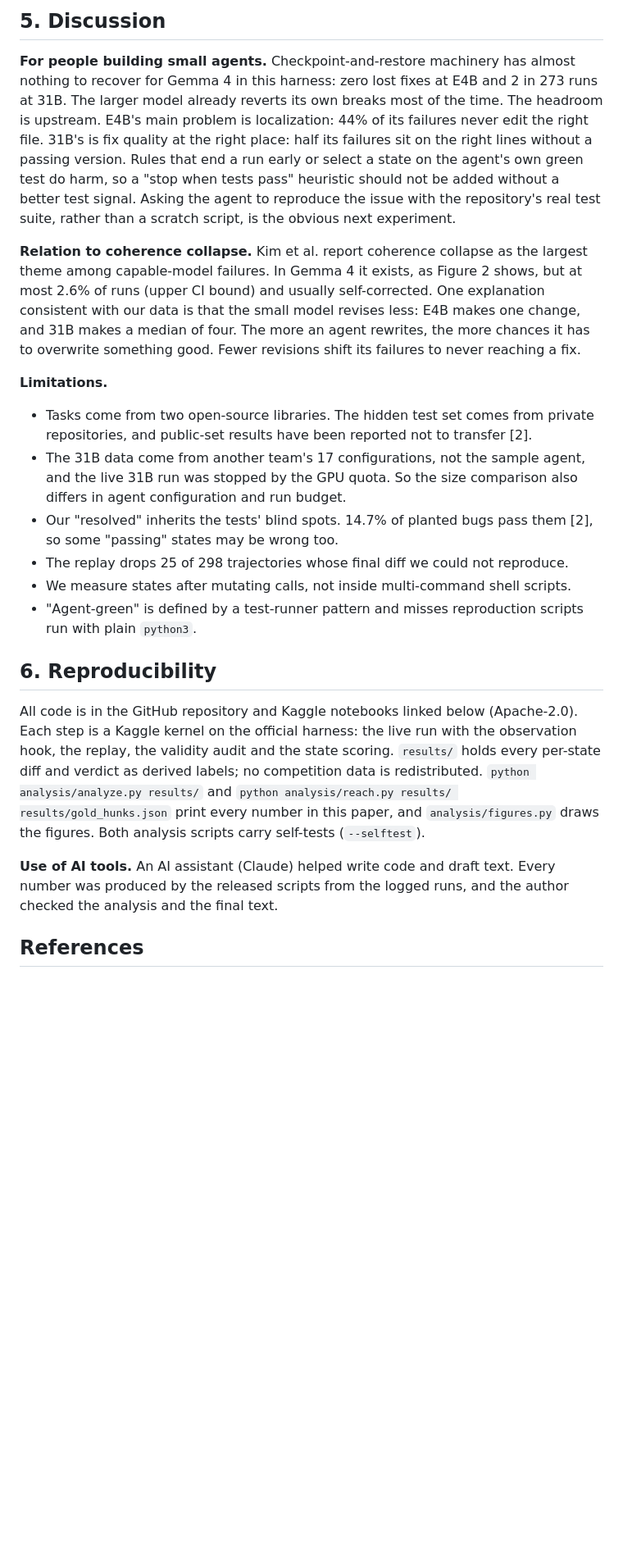
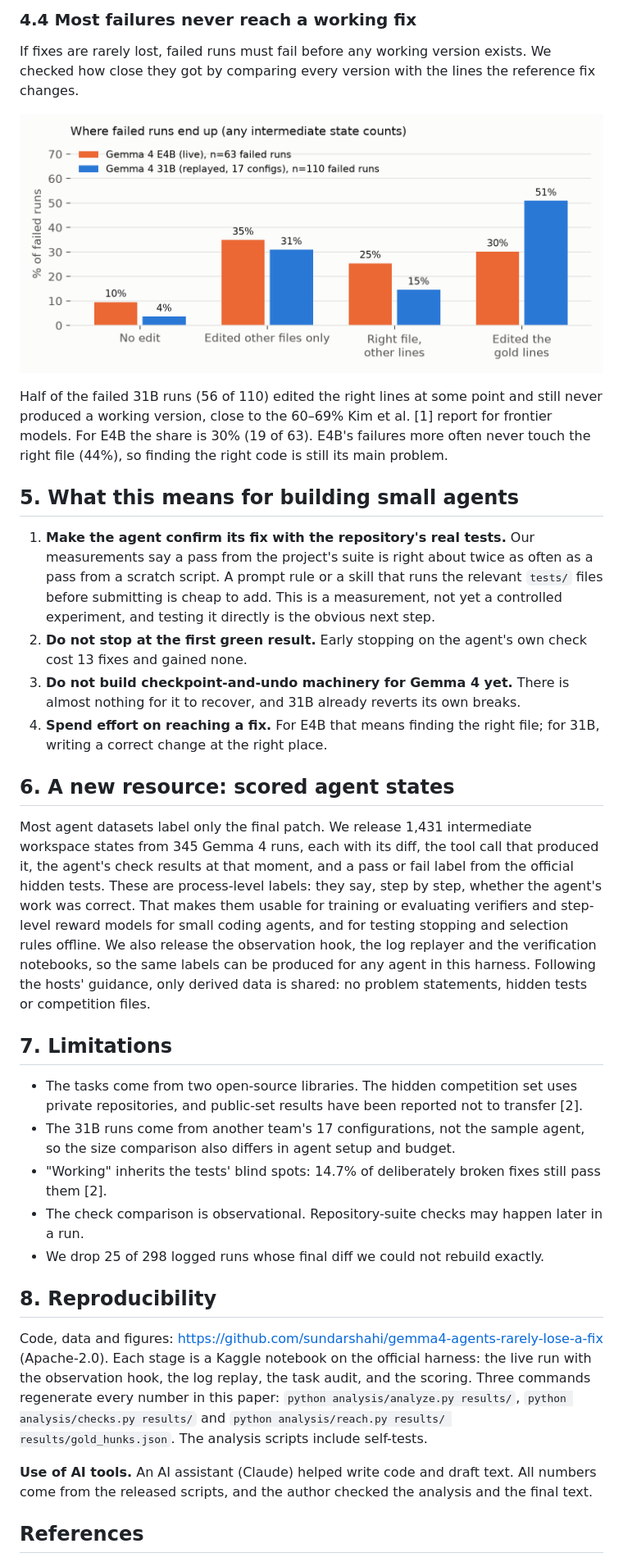
Before and after one commit to sundarshahi/gemma4-agents-rarely-lose-a-fix, a Markdown page: paper/writeup.md, the part around one of its changes. Shown at 82% size. GitHub-like rendering; blank space fills up the shorter version.

```diff
--- a/paper/writeup.md
+++ b/paper/writeup.md
@@ -110,24 +108,36 @@ If fixes are rarely lost, failed runs must fail before any correct state exists.
 
-## 5. Discussion
+### 4.4 Most failures never reach a working fix
 
-**For people building small agents.** Checkpoint-and-restore machinery has almost nothing to recover for Gemma 4 in this harness: zero lost fixes at E4B and 2 in 273 runs at 31B. The larger model already reverts its own breaks most of the time. The headroom is upstream. E4B's main problem is localization: 44% of its failures never edit the right file. 31B's is fix quality at the right place: half its failures sit on the right lines without a passing version. Rules that end a run early or select a state on the agent's own green test do harm, so a "stop when tests pass" heuristic should not be added without a better test signal. Asking the agent to reproduce the issue with the repository's real test suite, rather than a scratch script, is the obvious next experiment.
+If fixes are rarely lost, failed runs must fail before any working version exists. We checked how close they got by comparing every version with the lines the reference fix changes.
 
-**Relation to coherence collapse.** Kim et al. report coherence collapse as the largest theme among capable-model failures. In Gemma 4 it exists, as Figure 2 shows, but at most 2.6% of runs (upper CI bound) and usually self-corrected. One explanation consistent with our data is that the small model revises less: E4B makes one change, and 31B makes a median of four. The more an agent rewrites, the more chances it has to overwrite something good. Fewer revisions shift its failures to never reaching a fix.
+![Figure 3: where failed runs end up](https://raw.githubusercontent.com/sundarshahi/gemma4-agents-rarely-lose-a-fix/main/paper/fig/fig1_reach.png)
 
-**Limitations.**
+Half of the failed 31B runs (56 of 110) edited the right lines at some point and still never produced a working version, close to the 60–69% Kim et al. [1] report for frontier models. For E4B the share is 30% (19 of 63). E4B's failures more often never touch the right file (44%), so finding the right code is still its main problem.
 
-- Tasks come from two open-source libraries. The hidden test set comes from private repositories, and public-set results have been reported not to transfer [2].
-- The 31B data come from another team's 17 configurations, not the sample agent, and the live 31B run was stopped by the GPU quota. So the size comparison also differs in agent configuration and run budget.
-- Our "resolved" inherits the tests' blind spots. 14.7% of planted bugs pass them [2], so some "passing" states may be wrong too.
-- The replay drops 25 of 298 trajectories whose final diff we could not reproduce.
-- We measure states after mutating calls, not inside multi-command shell scripts.
-- "Agent-green" is defined by a test-runner pattern and misses reproduction scripts run with plain `python3`.
+## 5. What this means for building small agents
 
-## 6. Reproducibility
+1. **Make the agent confirm its fix with the repository's real tests.** Our measurements say a pass from the project's suite is right about twice as often as a pass from a scratch script. A prompt rule or a skill that runs the relevant `tests/` files before submitting is cheap to add. This is a measurement, not yet a controlled experiment, and testing it directly is the obvious next step.
+2. **Do not stop at the first green result.** Early stopping on the agent's own check cost 13 fixes and gained none.
+3. **Do not build checkpoint-and-undo machinery for Gemma 4 yet.** There is almost nothing for it to recover, and 31B already reverts its own breaks.
+4. **Spend effort on reaching a fix.** For E4B that means finding the right file; for 31B, writing a correct change at the right place.
 
-All code is in the GitHub repository and Kaggle notebooks linked below (Apache-2.0). Each step is a Kaggle kernel on the official harness: the live run with the observation hook, the replay, the validity audit and the state scoring. `results/` holds every per-state diff and verdict as derived labels; no competition data is redistributed. `python analysis/analyze.py results/` and `python analysis/reach.py results/ results/gold_hunks.json` print every number in this paper, and `analysis/figures.py` draws the figures. Both analysis scripts carry self-tests (`--selftest`).
+## 6. A new resource: scored agent states
 
-**Use of AI tools.** An AI assistant (Claude) helped write code and draft text. Every number was produced by the released scripts from the logged runs, and the author checked the analysis and the final text.
+Most agent datasets label only the final patch. We release 1,431 intermediate workspace states from 345 Gemma 4 runs, each with its diff, the tool call that produced it, the agent's check results at that moment, and a pass or fail label from the official hidden tests. These are process-level labels: they say, step by step, whether the agent's work was correct. That makes them usable for training or evaluating verifiers and step-level reward models for small coding agents, and for testing stopping and selection rules offline. We also release the observation hook, the log replayer and the verification notebooks, so the same labels can be produced for any agent in this harness. Following the hosts' guidance, only derived data is shared: no problem statements, hidden tests or competition files.
+
+## 7. Limitations
+
+- The tasks come from two open-source libraries. The hidden competition set uses private repositories, and public-set results have been reported not to transfer [2].
+- The 31B runs come from another team's 17 configurations, not the sample agent, so the size comparison also differs in agent setup and budget.
+- "Working" inherits the tests' blind spots: 14.7% of deliberately broken fixes still pass them [2].
+- The check comparison is observational. Repository-suite checks may happen later in a run.
+- We drop 25 of 298 logged runs whose final diff we could not rebuild exactly.
+
+## 8. Reproducibility
+
+Code, data and figures: https://github.com/sundarshahi/gemma4-agents-rarely-lose-a-fix (Apache-2.0). Each stage is a Kaggle notebook on the official harness: the live run with the observation hook, the log replay, the task audit, and the scoring. Three commands regenerate every number in this paper: `python analysis/analyze.py results/`, `python analysis/checks.py results/` and `python analysis/reach.py results/ results/gold_hunks.json`. The analysis scripts include self-tests.
+
+**Use of AI tools.** An AI assistant (Claude) helped write code and draft text. All numbers come from the released scripts, and the author checked the analysis and the final text.
 
 ## References
 
```
Also changed, not shown: other parts of paper/writeup.md (+72 -64 lines), paper/description.md (added, +160 -0 lines), paper/fig/cover.png (added), paper/fig/fig3_checks.png (added), paper/fig/thumbnail.png (added), 7 other files.
